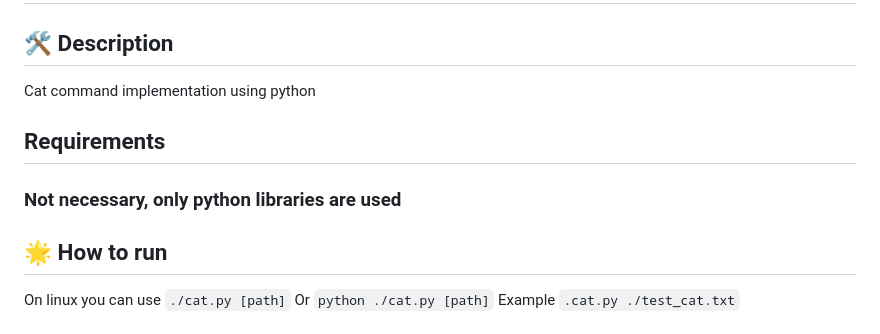
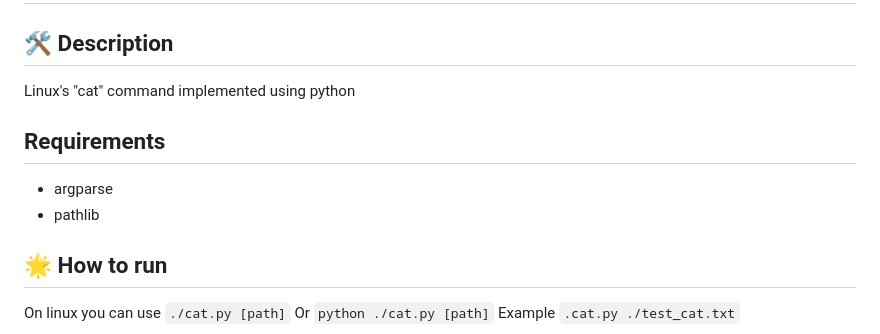
Before and after one commit to ndleah/python-mini-project, a Markdown page: Cat_command/README.md, the part around the change printed below. GitHub-like rendering.

Commit message:
Cat command project documentation revisions
- Added information of python libraries used in project
- Added screenshot demonstration of how to run the command with arguments

```diff
--- a/Cat_command/README.md
+++ b/Cat_command/README.md
@@ -6,10 +6,12 @@
 # Cat Command
 
 ## 🛠️ Description
-Cat command implementation using python
+Linux's "cat" command implemented using python
+
 
 ## Requirements
-### Not necessary, only python libraries are used
+- argparse
+- pathlib
 
 ## 🌟 How to run
 On linux you can use
```
Also changed, not shown: other parts of Cat_command/README.md (+2 -0 lines), IMG/cat_command.png (added).
